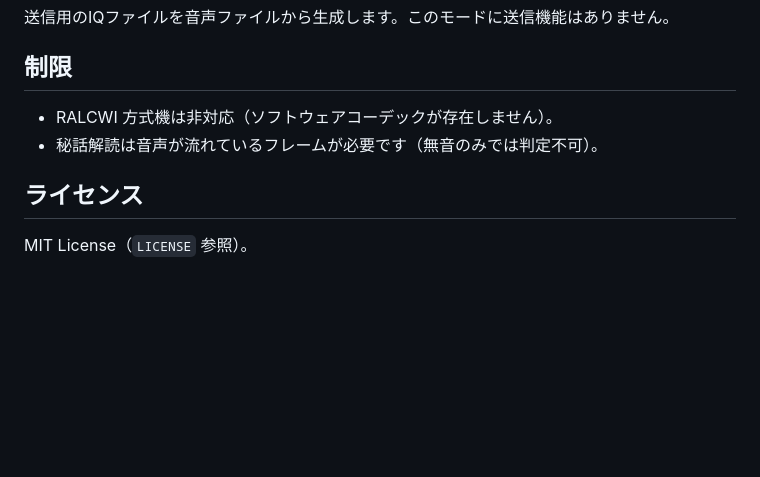
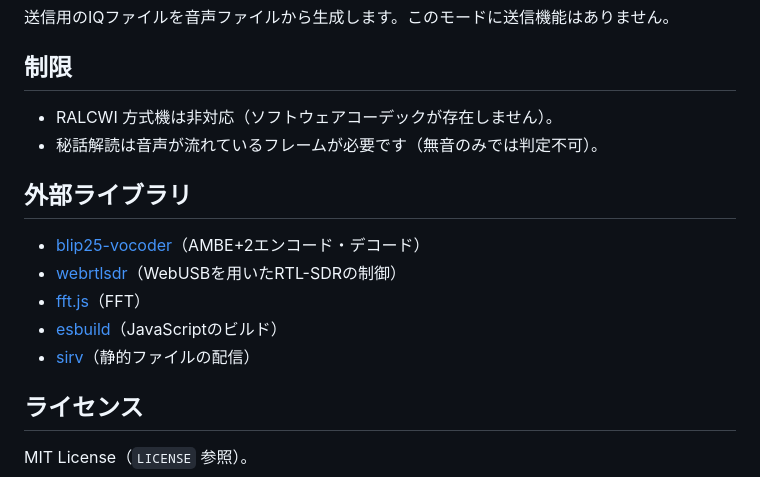
Before and after one commit to c00380/dcr-t98-web, a Markdown page: README.md, the part around the change. Rendered like a GitHub page; blank space fills up the shorter version.

Commit message:
Update README to include external libraries section

```diff
--- a/README.md
+++ b/README.md
@@ -45,5 +45,12 @@ IQファイルからデコードします。`8-bit int/16-bit int/32-bit float`
 - RALCWI 方式機は非対応（ソフトウェアコーデックが存在しません）。
 - 秘話解読は音声が流れているフレームが必要です（無音のみでは判定不可）。
 
+## 外部ライブラリ
+- [blip25-vocoder](https://github.com/openBLIP25/blip25-vocoder/)（AMBE+2エンコード・デコード）
+- [webrtlsdr](https://github.com/jtarrio/webrtlsdr/)（WebUSBを用いたRTL-SDRの制御）
+- [fft.js](https://github.com/indutny/fft.js/)（FFT）
+- [esbuild](https://github.com/evanw/esbuild)（JavaScriptのビルド）
+- [sirv](https://github.com/lukeed/sirv)（静的ファイルの配信）
+
 ## ライセンス
 MIT License（`LICENSE` 参照）。
```
